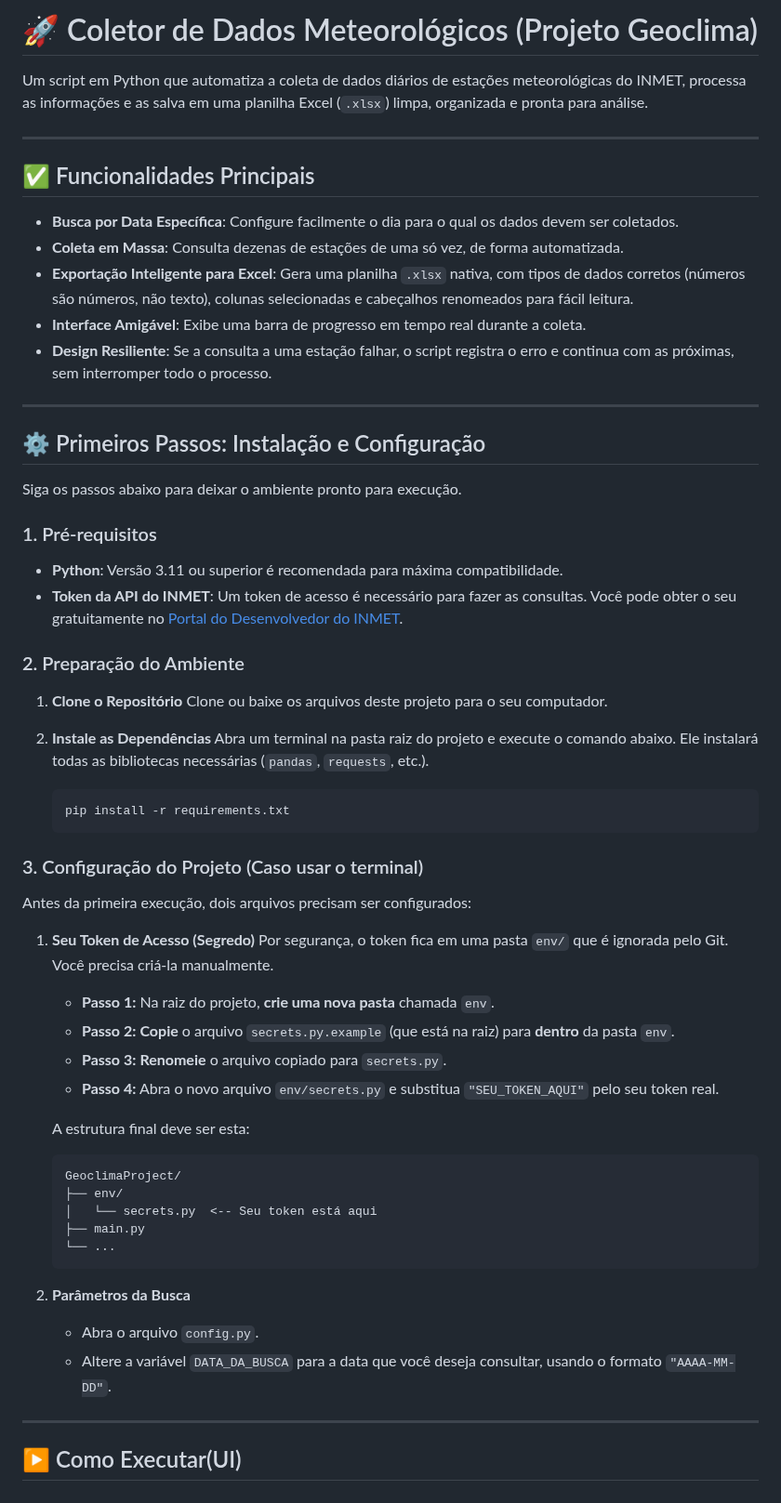
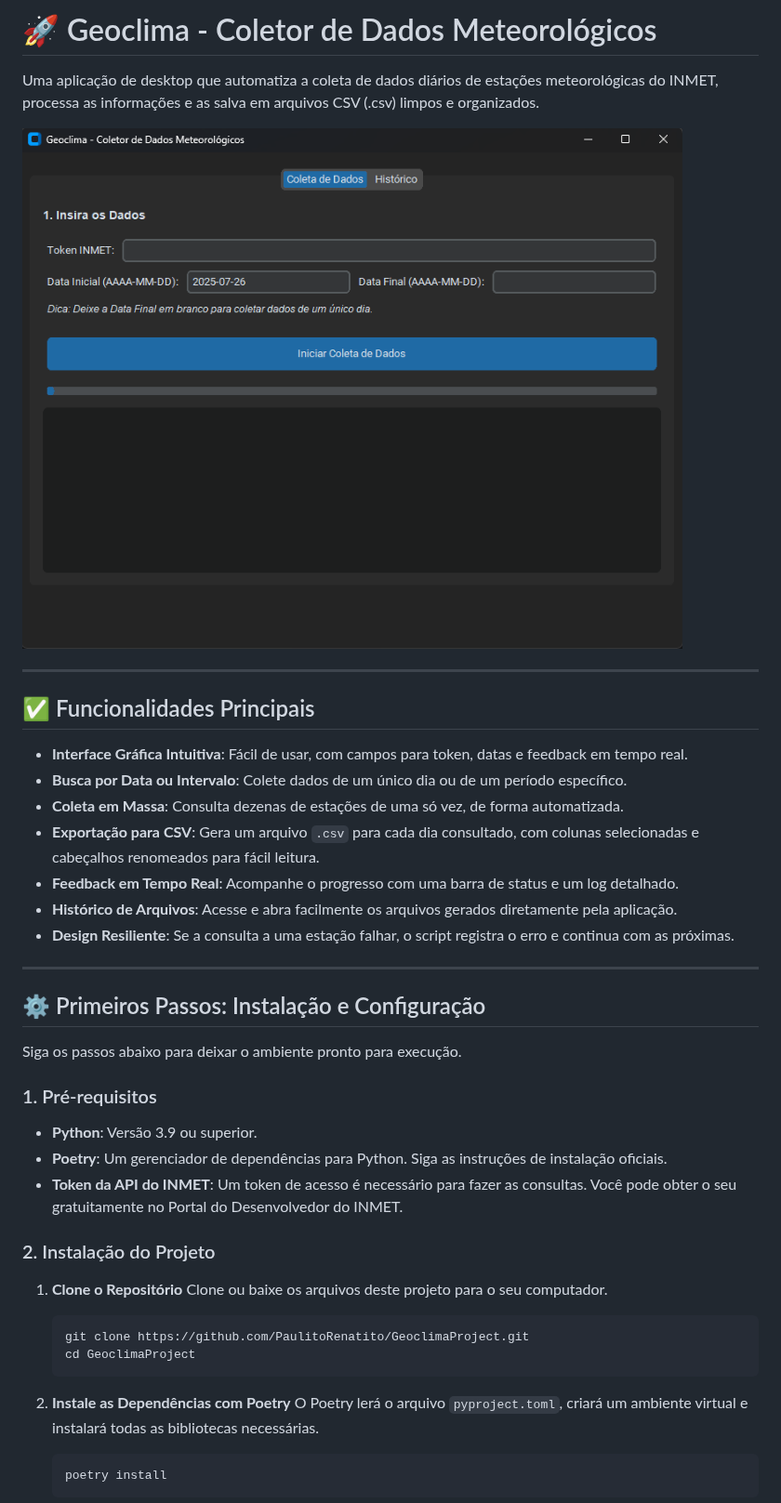
Before and after one commit to PaulitoRenatito/GeoclimaProject, a Markdown page: README.md, the part around one of its changes. Shown at 93% size. Drawn GitHub-style; pictures changed too: res/geoclima_example.png (added).

Commit message:
feat: add pyproject.toml for dependency management and update README for installation instructions

````diff
--- a/README.md
+++ b/README.md
@@ -1,16 +1,20 @@
-# 🚀 Coletor de Dados Meteorológicos (Projeto Geoclima)
+# 🚀 Geoclima - Coletor de Dados Meteorológicos
 
-Um script em Python que automatiza a coleta de dados diários de estações meteorológicas do INMET, processa as informações e as salva em uma planilha Excel (`.xlsx`) limpa, organizada e pronta para análise.
+Uma aplicação de desktop que automatiza a coleta de dados diários de estações meteorológicas do INMET, processa as informações e as salva em arquivos CSV (.csv) limpos e organizados.
+
+<img src="res/geoclima_example.png" alt="Captura de Tela da Aplicao"></img>
 
 ---
 
 ## ✅ Funcionalidades Principais
 
--   **Busca por Data Específica**: Configure facilmente o dia para o qual os dados devem ser coletados.
--   **Coleta em Massa**: Consulta dezenas de estações de uma só vez, de forma automatizada.
--   **Exportação Inteligente para Excel**: Gera uma planilha `.xlsx` nativa, com tipos de dados corretos (números são números, não texto), colunas selecionadas e cabeçalhos renomeados para fácil leitura.
--   **Interface Amigável**: Exibe uma barra de progresso em tempo real durante a coleta.
--   **Design Resiliente**: Se a consulta a uma estação falhar, o script registra o erro e continua com as próximas, sem interromper todo o processo.
+- **Interface Gráfica Intuitiva**: Fácil de usar, com campos para token, datas e feedback em tempo real.
+- **Busca por Data ou Intervalo**: Colete dados de um único dia ou de um período específico.
+- **Coleta em Massa**: Consulta dezenas de estações de uma só vez, de forma automatizada.
+- **Exportação para CSV**: Gera um arquivo `.csv` para cada dia consultado, com colunas selecionadas e cabeçalhos renomeados para fácil leitura.
+- **Feedback em Tempo Real**: Acompanhe o progresso com uma barra de status e um log detalhado.
+- **Histórico de Arquivos**: Acesse e abra facilmente os arquivos gerados diretamente pela aplicação.
+- **Design Resiliente**: Se a consulta a uma estação falhar, o script registra o erro e continua com as próximas.
 
 ---
 
@@ -20,46 +24,21 @@ Siga os passos abaixo para deixar o ambiente pronto para execução.
 
 ### 1. Pré-requisitos
 
--   **Python**: Versão 3.11 ou superior é recomendada para máxima compatibilidade.
--   **Token da API do INMET**: Um token de acesso é necessário para fazer as consultas. Você pode obter o seu gratuitamente no [Portal do Desenvolvedor do INMET](https://portal.inmet.gov.br/dev).
+- **Python**: Versão 3.9 ou superior.
+- **Poetry**: Um gerenciador de dependências para Python. Siga as instruções de instalação oficiais.
+- **Token da API do INMET**: Um token de acesso é necessário para fazer as consultas. Você pode obter o seu gratuitamente no Portal do Desenvolvedor do INMET.
 
-### 2. Preparação do Ambiente
+### 2. Instalação do Projeto
 
 1.  **Clone o Repositório**
     Clone ou baixe os arquivos deste projeto para o seu computador.
 
-2.  **Instale as Dependências**
-    Abra um terminal na pasta raiz do projeto e execute o comando abaixo. Ele instalará todas as bibliotecas necessárias (`pandas`, `requests`, etc.).
     ```bash
-    pip install -r requirements.txt
+    git clone https://github.com/PaulitoRenatito/GeoclimaProject.git
+    cd GeoclimaProject
     ```
 
-### 3. Configuração do Projeto (Caso usar o terminal)
-
-Antes da primeira execução, dois arquivos precisam ser configurados:
-
-1.  **Seu Token de Acesso (Segredo)**
-    Por segurança, o token fica em uma pasta `env/` que é ignorada pelo Git. Você precisa criá-la manualmente.
-
-    -   **Passo 1:** Na raiz do projeto, **crie uma nova pasta** chamada `env`.
-    -   **Passo 2:** **Copie** o arquivo `secrets.py.example` (que está na raiz) para **dentro** da pasta `env`.
-    -   **Passo 3:** **Renomeie** o arquivo copiado para `secrets.py`.
-    -   **Passo 4:** Abra o novo arquivo `env/secrets.py` e substitua `"SEU_TOKEN_AQUI"` pelo seu token real.
-
-    A estrutura final deve ser esta:
+2.  **Instale as Dependências com Poetry** O Poetry lerá o arquivo `pyproject.toml`, criará um ambiente virtual e instalará todas as bibliotecas necessárias.
+    ```bash
+    poetry install
     ```
-    GeoclimaProject/
-    ├── env/
-    │   └── secrets.py  <-- Seu token está aqui
-    ├── main.py
-    └── ...
-    ```
-
-2.  **Parâmetros da Busca**
-    -   Abra o arquivo `config.py`.
-    -   Altere a variável `DATA_DA_BUSCA` para a data que você deseja consultar, usando o formato `"AAAA-MM-DD"`.
-
----
-
-## ▶️ Como Executar(UI)
-
````
Also changed, not shown: other parts of README.md (+9 -33 lines), res/geoclima_only_icon.png (deleted), 3 other files.
